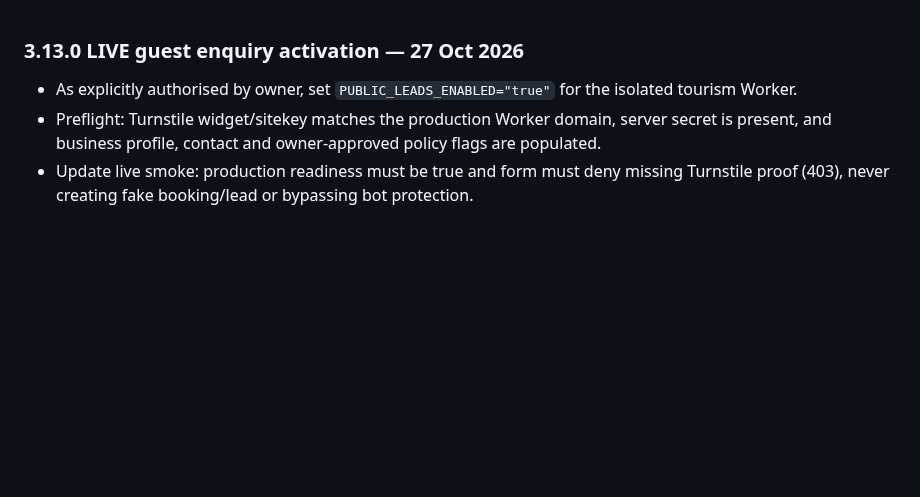
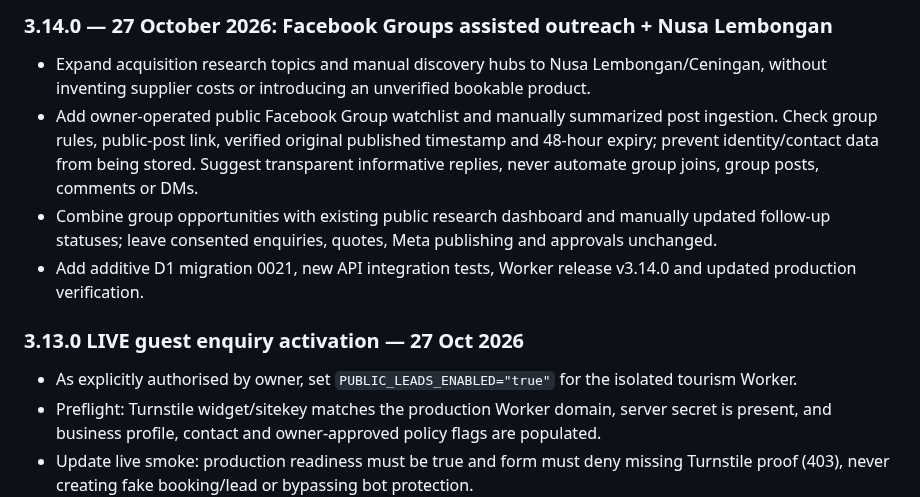
Before and after one commit to rama160/Marketing-turism, a Markdown page: CHANGELOG.md, the part around the change. GitHub-like rendering; blank space fills up the shorter version.

Commit message:
docs: document Nusa Lembongan research and manual Facebook Group approvals

```diff
--- a/CHANGELOG.md
+++ b/CHANGELOG.md
@@ -1,3 +1,9 @@
+### 3.14.0 — 27 October 2026: Facebook Groups assisted outreach + Nusa Lembongan
+- Expand acquisition research topics and manual discovery hubs to Nusa Lembongan/Ceningan, without inventing supplier costs or introducing an unverified bookable product.
+- Add owner-operated public Facebook Group watchlist and manually summarized post ingestion. Check group rules, public-post link, verified original published timestamp and 48-hour expiry; prevent identity/contact data from being stored. Suggest transparent informative replies, never automate group joins, group posts, comments or DMs.
+- Combine group opportunities with existing public research dashboard and manually updated follow-up statuses; leave consented enquiries, quotes, Meta publishing and approvals unchanged.
+- Add additive D1 migration 0021, new API integration tests, Worker release v3.14.0 and updated production verification.
+
 ### 3.13.0 LIVE guest enquiry activation — 27 Oct 2026
 - As explicitly authorised by owner, set `PUBLIC_LEADS_ENABLED="true"` for the isolated tourism Worker.
 - Preflight: Turnstile widget/sitekey matches the production Worker domain, server secret is present, and business profile, contact and owner-approved policy flags are populated.
```
